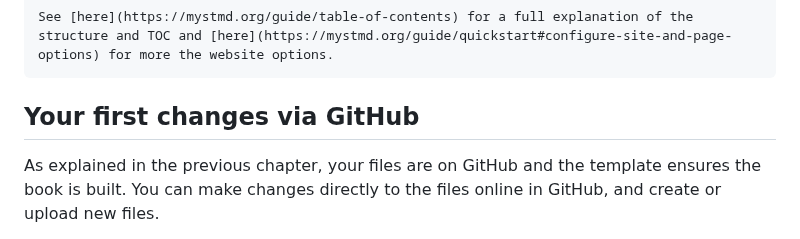
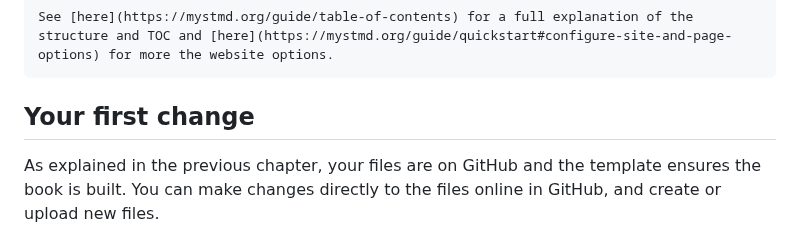
Before and after one commit to rlanzafame/test_push_workshop_template, a Markdown page: content/lessons/1_firstedit.md, the part around the change. Drawn GitHub-style.

Commit message:
Change heading

````diff
--- a/content/lessons/1_firstedit.md
+++ b/content/lessons/1_firstedit.md
@@ -24,7 +24,7 @@ This file contains information about the title, author, and other metadata of th
 See [here](https://mystmd.org/guide/table-of-contents) for a full explanation of the structure and TOC and [here](https://mystmd.org/guide/quickstart#configure-site-and-page-options) for more the website options.
 ```
 
-## Your first changes via GitHub
+## Your first change
 
 As explained in the previous chapter, your files are on GitHub and the template ensures the book is built.
 You can make changes directly to the files online in GitHub, and create or upload new files.
````
